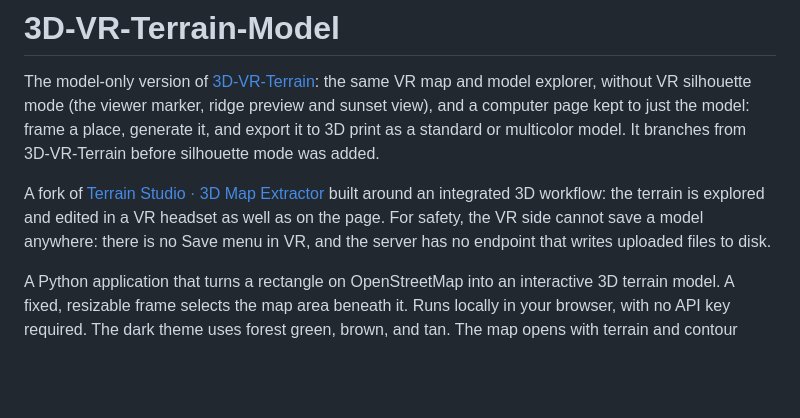
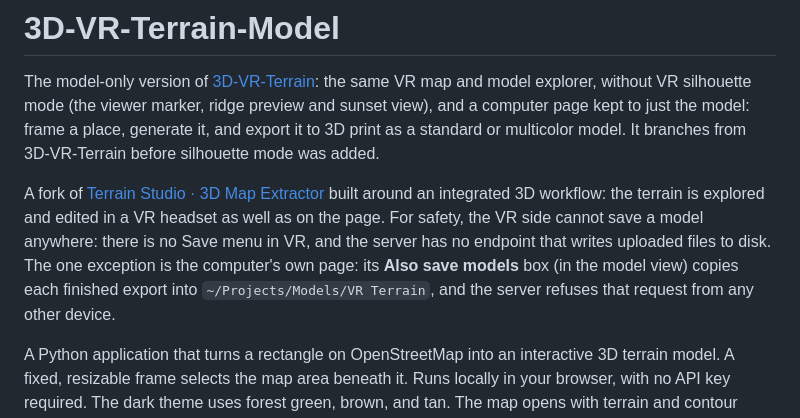
Before and after one commit to BuffaloMtnBill/3D-VR-Terrain-Model, a Markdown page: README.md, the part around the change. GitHub-like rendering; blank space fills up the shorter version.

Commit message:
README: Also save models (copies exports into ~/Projects/Models)
Co-Authored-By: Claude Opus 5.5 <noreply@anthropic.com>
Claude-Session: https://claude.ai/code/session_01GqEyUfmyd9y5nY59aY5FZ2

```diff
--- a/README.md
+++ b/README.md
@@ -8,7 +8,9 @@ branches from 3D-VR-Terrain before silhouette mode was added.
 A fork of [Terrain Studio · 3D Map Extractor](https://github.com/BuffaloMtnBill/3D-Map-Extractor) built around an
 integrated 3D workflow: the terrain is explored and edited in a VR headset as well as on the page. For safety,
 the VR side cannot save a model anywhere: there is no Save menu in VR, and the server has no endpoint that
-writes uploaded files to disk.
+writes uploaded files to disk. The one exception is the computer's own page: its **Also save models** box (in the
+model view) copies each finished export into `~/Projects/Models/VR Terrain`, and the server refuses that request from any
+other device.
 
 
 A Python application that turns a rectangle on OpenStreetMap into an interactive
```
